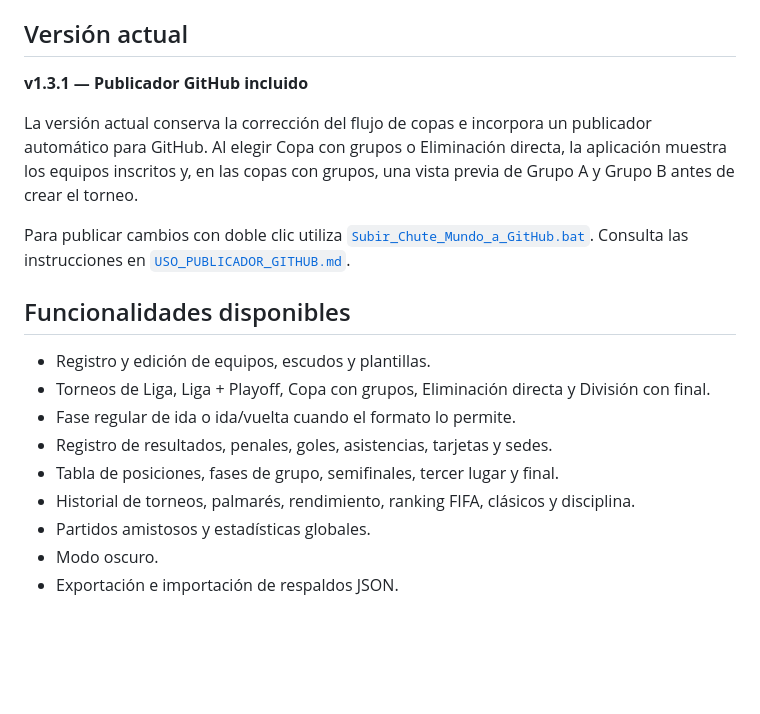
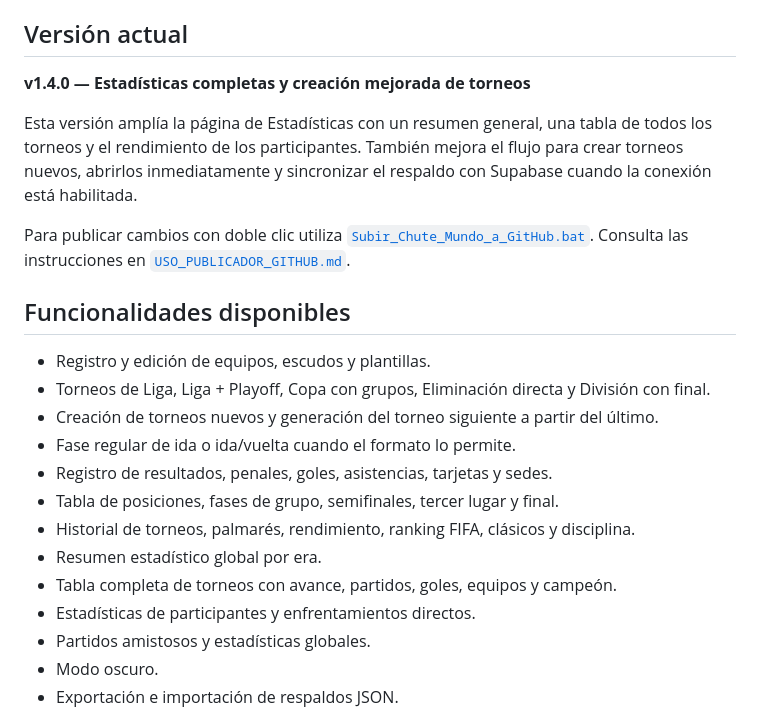
Before and after one commit to cauretaf-jpg/chutemundo, a Markdown page: README.md, the part around one of its changes. Drawn GitHub-style; blank space fills up the shorter version.

```diff
--- a/README.md
+++ b/README.md
@@ -6,9 +6,9 @@ Aplicación personal para administrar los torneos de Chute Mundo: equipos, plant
 
 ## Versión actual
 
-**v1.3.1 — Publicador GitHub incluido**
+**v1.4.0 — Estadísticas completas y creación mejorada de torneos**
 
-La versión actual conserva la corrección del flujo de copas e incorpora un publicador automático para GitHub. Al elegir Copa con grupos o Eliminación directa, la aplicación muestra los equipos inscritos y, en las copas con grupos, una vista previa de Grupo A y Grupo B antes de crear el torneo.
+Esta versión amplía la página de Estadísticas con un resumen general, una tabla de todos los torneos y el rendimiento de los participantes. También mejora el flujo para crear torneos nuevos, abrirlos inmediatamente y sincronizar el respaldo con Supabase cuando la conexión está habilitada.
 
 Para publicar cambios con doble clic utiliza [`Subir_Chute_Mundo_a_GitHub.bat`](Subir_Chute_Mundo_a_GitHub.bat). Consulta las instrucciones en [`USO_PUBLICADOR_GITHUB.md`](USO_PUBLICADOR_GITHUB.md).
 
@@ -16,10 +16,14 @@ Para publicar cambios con doble clic utiliza [`Subir_Chute_Mundo_a_GitHub.bat`](
 
 - Registro y edición de equipos, escudos y plantillas.
 - Torneos de Liga, Liga + Playoff, Copa con grupos, Eliminación directa y División con final.
+- Creación de torneos nuevos y generación del torneo siguiente a partir del último.
 - Fase regular de ida o ida/vuelta cuando el formato lo permite.
 - Registro de resultados, penales, goles, asistencias, tarjetas y sedes.
 - Tabla de posiciones, fases de grupo, semifinales, tercer lugar y final.
 - Historial de torneos, palmarés, rendimiento, ranking FIFA, clásicos y disciplina.
+- Resumen estadístico global por era.
+- Tabla completa de torneos con avance, partidos, goles, equipos y campeón.
+- Estadísticas de participantes y enfrentamientos directos.
 - Partidos amistosos y estadísticas globales.
 - Modo oscuro.
 - Exportación e importación de respaldos JSON.
```
Also changed, not shown: other parts of README.md (+36 -19 lines).
